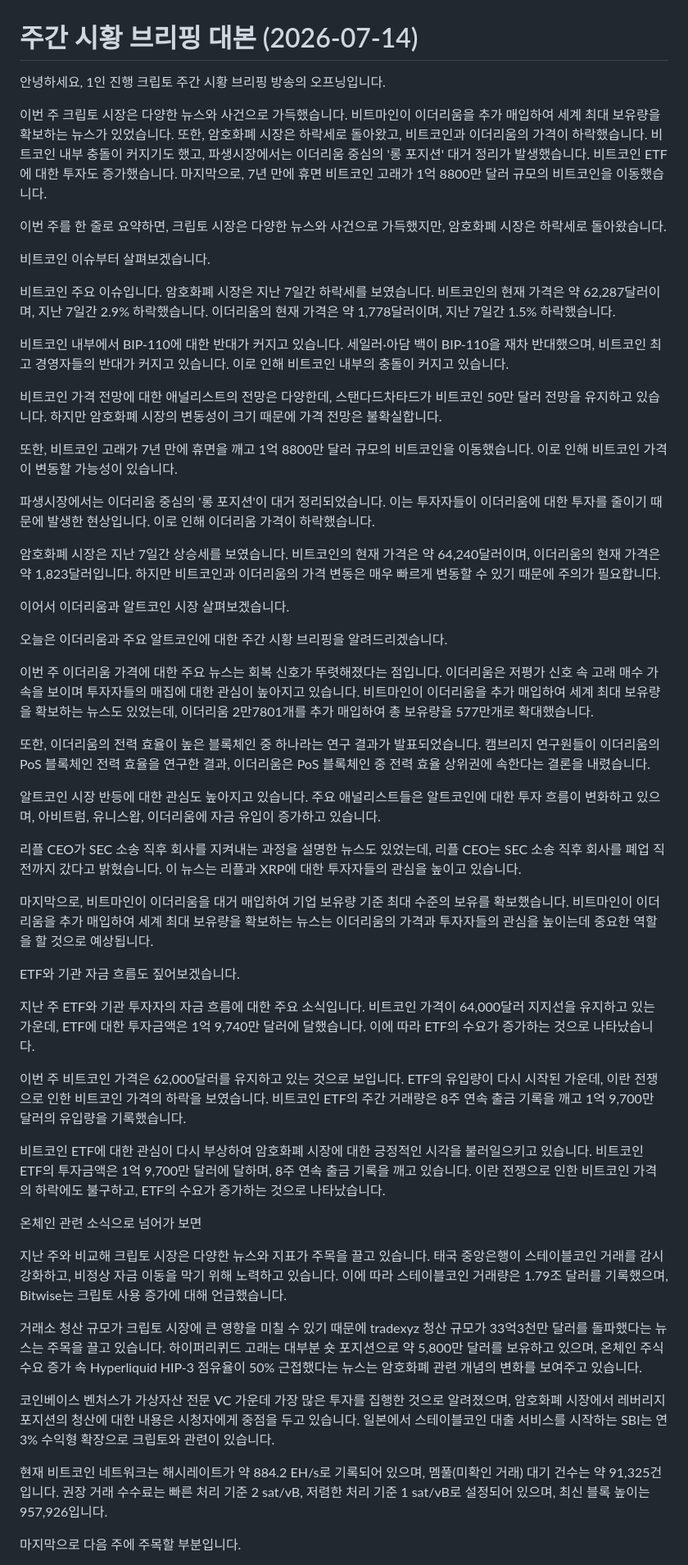
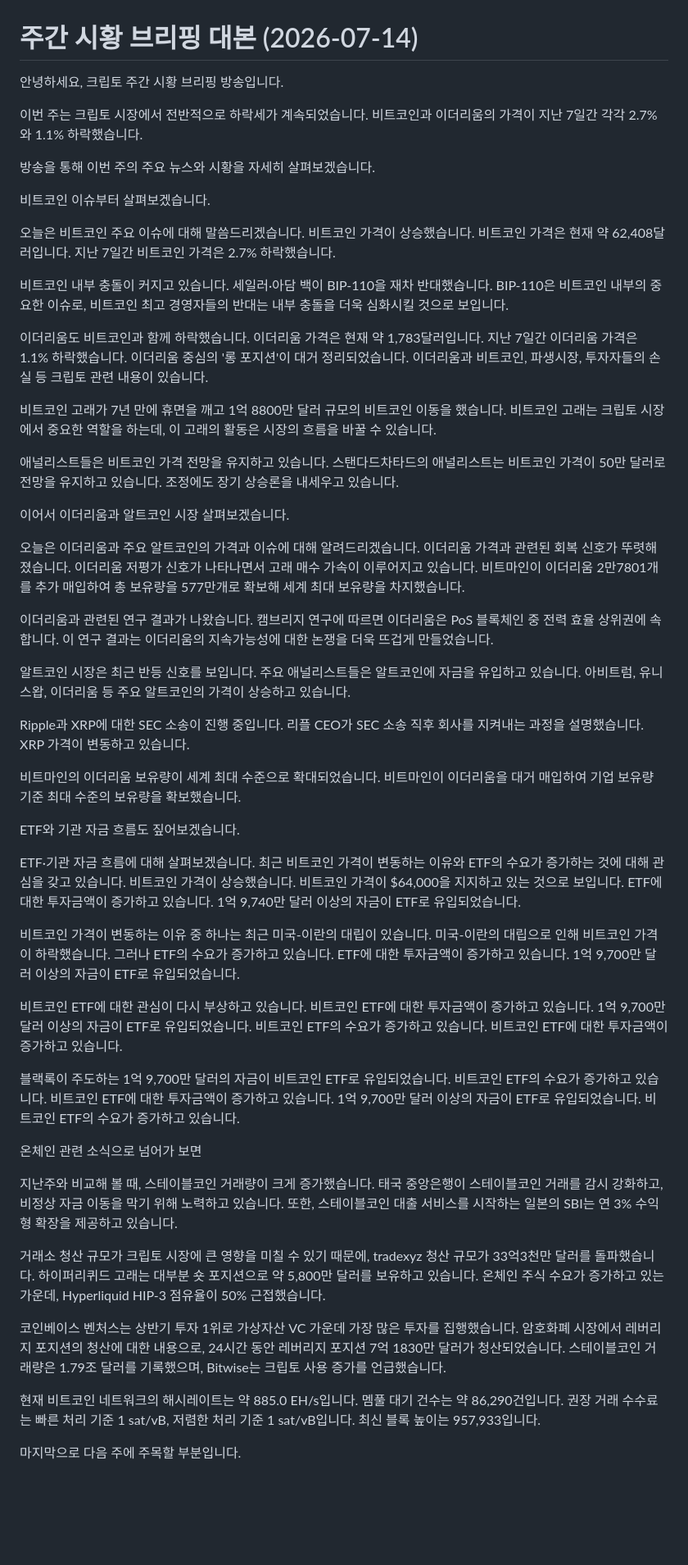
Before and after one commit to wowtvjeong/crypto-scraper, a Markdown page: docs/weekly-briefings/2026-07-14.md, the part around one of its changes. Shown at 82% size. Rendered like a GitHub page; blank space fills up the shorter version.

Commit message:
chore: 주간 브리핑 대본 2026-07-14

```diff
--- a/docs/weekly-briefings/2026-07-14.md
+++ b/docs/weekly-briefings/2026-07-14.md
@@ -1,56 +1,54 @@
 # 주간 시황 브리핑 대본 (2026-07-14)
 
-안녕하세요, 1인 진행 크립토 주간 시황 브리핑 방송의 오프닝입니다.
+안녕하세요, 크립토 주간 시황 브리핑 방송입니다.
 
-이번 주 크립토 시장은 다양한 뉴스와 사건으로 가득했습니다. 비트마인이 이더리움을 추가 매입하여 세계 최대 보유량을 확보하는 뉴스가 있었습니다. 또한, 암호화폐 시장은 하락세로 돌아왔고, 비트코인과 이더리움의 가격이 하락했습니다. 비트코인 내부 충돌이 커지기도 했고, 파생시장에서는 이더리움 중심의 '롱 포지션' 대거 정리가 발생했습니다. 비트코인 ETF에 대한 투자도 증가했습니다. 마지막으로, 7년 만에 휴면 비트코인 고래가 1억 8800만 달러 규모의 비트코인을 이동했습니다.
+이번 주는 크립토 시장에서 전반적으로 하락세가 계속되었습니다. 비트코인과 이더리움의 가격이 지난 7일간 각각 2.7%와 1.1% 하락했습니다.
 
-이번 주를 한 줄로 요약하면, 크립토 시장은 다양한 뉴스와 사건으로 가득했지만, 암호화폐 시장은 하락세로 돌아왔습니다.
+방송을 통해 이번 주의 주요 뉴스와 시황을 자세히 살펴보겠습니다.
 
 비트코인 이슈부터 살펴보겠습니다.
 
-비트코인 주요 이슈입니다. 암호화폐 시장은 지난 7일간 하락세를 보였습니다. 비트코인의 현재 가격은 약 62,287달러이며, 지난 7일간 2.9% 하락했습니다. 이더리움의 현재 가격은 약 1,778달러이며, 지난 7일간 1.5% 하락했습니다.
+오늘은 비트코인 주요 이슈에 대해 말씀드리겠습니다. 비트코인 가격이 상승했습니다. 비트코인 가격은 현재 약 62,408달러입니다. 지난 7일간 비트코인 가격은 2.7% 하락했습니다.
 
-비트코인 내부에서 BIP-110에 대한 반대가 커지고 있습니다. 세일러·아담 백이 BIP-110을 재차 반대했으며, 비트코인 최고 경영자들의 반대가 커지고 있습니다. 이로 인해 비트코인 내부의 충돌이 커지고 있습니다.
+비트코인 내부 충돌이 커지고 있습니다. 세일러·아담 백이 BIP-110을 재차 반대했습니다. BIP-110은 비트코인 내부의 중요한 이슈로, 비트코인 최고 경영자들의 반대는 내부 충돌을 더욱 심화시킬 것으로 보입니다.
 
-비트코인 가격 전망에 대한 애널리스트의 전망은 다양한데, 스탠다드차타드가 비트코인 50만 달러 전망을 유지하고 있습니다. 하지만 암호화폐 시장의 변동성이 크기 때문에 가격 전망은 불확실합니다.
+이더리움도 비트코인과 함께 하락했습니다. 이더리움 가격은 현재 약 1,783달러입니다. 지난 7일간 이더리움 가격은 1.1% 하락했습니다. 이더리움 중심의 '롱 포지션'이 대거 정리되었습니다. 이더리움과 비트코인, 파생시장, 투자자들의 손실 등 크립토 관련 내용이 있습니다.
 
-또한, 비트코인 고래가 7년 만에 휴면을 깨고 1억 8800만 달러 규모의 비트코인을 이동했습니다. 이로 인해 비트코인 가격이 변동할 가능성이 있습니다.
+비트코인 고래가 7년 만에 휴면을 깨고 1억 8800만 달러 규모의 비트코인 이동을 했습니다. 비트코인 고래는 크립토 시장에서 중요한 역할을 하는데, 이 고래의 활동은 시장의 흐름을 바꿀 수 있습니다.
 
-파생시장에서는 이더리움 중심의 '롱 포지션'이 대거 정리되었습니다. 이는 투자자들이 이더리움에 대한 투자를 줄이기 때문에 발생한 현상입니다. 이로 인해 이더리움 가격이 하락했습니다.
-
-암호화폐 시장은 지난 7일간 상승세를 보였습니다. 비트코인의 현재 가격은 약 64,240달러이며, 이더리움의 현재 가격은 약 1,823달러입니다. 하지만 비트코인과 이더리움의 가격 변동은 매우 빠르게 변동할 수 있기 때문에 주의가 필요합니다.
+애널리스트들은 비트코인 가격 전망을 유지하고 있습니다. 스탠다드차타드의 애널리스트는 비트코인 가격이 50만 달러로 전망을 유지하고 있습니다. 조정에도 장기 상승론을 내세우고 있습니다.
 
 이어서 이더리움과 알트코인 시장 살펴보겠습니다.
 
-오늘은 이더리움과 주요 알트코인에 대한 주간 시황 브리핑을 알려드리겠습니다.
+오늘은 이더리움과 주요 알트코인의 가격과 이슈에 대해 알려드리겠습니다. 이더리움 가격과 관련된 회복 신호가 뚜렷해졌습니다. 이더리움 저평가 신호가 나타나면서 고래 매수 가속이 이루어지고 있습니다. 비트마인이 이더리움 2만7801개를 추가 매입하여 총 보유량을 577만개로 확보해 세계 최대 보유량을 차지했습니다.
 
-이번 주 이더리움 가격에 대한 주요 뉴스는 회복 신호가 뚜렷해졌다는 점입니다. 이더리움은 저평가 신호 속 고래 매수 가속을 보이며 투자자들의 매집에 대한 관심이 높아지고 있습니다. 비트마인이 이더리움을 추가 매입하여 세계 최대 보유량을 확보하는 뉴스도 있었는데, 이더리움 2만7801개를 추가 매입하여 총 보유량을 577만개로 확대했습니다.
+이더리움과 관련된 연구 결과가 나왔습니다. 캠브리지 연구에 따르면 이더리움은 PoS 블록체인 중 전력 효율 상위권에 속합니다. 이 연구 결과는 이더리움의 지속가능성에 대한 논쟁을 더욱 뜨겁게 만들었습니다.
 
-또한, 이더리움의 전력 효율이 높은 블록체인 중 하나라는 연구 결과가 발표되었습니다. 캠브리지 연구원들이 이더리움의 PoS 블록체인 전력 효율을 연구한 결과, 이더리움은 PoS 블록체인 중 전력 효율 상위권에 속한다는 결론을 내렸습니다.
+알트코인 시장은 최근 반등 신호를 보입니다. 주요 애널리스트들은 알트코인에 자금을 유입하고 있습니다. 아비트럼, 유니스왑, 이더리움 등 주요 알트코인의 가격이 상승하고 있습니다.
 
-알트코인 시장 반등에 대한 관심도 높아지고 있습니다. 주요 애널리스트들은 알트코인에 대한 투자 흐름이 변화하고 있으며, 아비트럼, 유니스왑, 이더리움에 자금 유입이 증가하고 있습니다.
+Ripple과 XRP에 대한 SEC 소송이 진행 중입니다. 리플 CEO가 SEC 소송 직후 회사를 지켜내는 과정을 설명했습니다. XRP 가격이 변동하고 있습니다.
 
-리플 CEO가 SEC 소송 직후 회사를 지켜내는 과정을 설명한 뉴스도 있었는데, 리플 CEO는 SEC 소송 직후 회사를 폐업 직전까지 갔다고 밝혔습니다. 이 뉴스는 리플과 XRP에 대한 투자자들의 관심을 높이고 있습니다.
-
-마지막으로, 비트마인이 이더리움을 대거 매입하여 기업 보유량 기준 최대 수준의 보유를 확보했습니다. 비트마인이 이더리움을 추가 매입하여 세계 최대 보유량을 확보하는 뉴스는 이더리움의 가격과 투자자들의 관심을 높이는데 중요한 역할을 할 것으로 예상됩니다.
+비트마인의 이더리움 보유량이 세계 최대 수준으로 확대되었습니다. 비트마인이 이더리움을 대거 매입하여 기업 보유량 기준 최대 수준의 보유량을 확보했습니다.
 
 ETF와 기관 자금 흐름도 짚어보겠습니다.
 
-지난 주 ETF와 기관 투자자의 자금 흐름에 대한 주요 소식입니다. 비트코인 가격이 64,000달러 지지선을 유지하고 있는 가운데, ETF에 대한 투자금액은 1억 9,740만 달러에 달했습니다. 이에 따라 ETF의 수요가 증가하는 것으로 나타났습니다.
+ETF·기관 자금 흐름에 대해 살펴보겠습니다. 최근 비트코인 가격이 변동하는 이유와 ETF의 수요가 증가하는 것에 대해 관심을 갖고 있습니다. 비트코인 가격이 상승했습니다. 비트코인 가격이 $64,000을 지지하고 있는 것으로 보입니다. ETF에 대한 투자금액이 증가하고 있습니다. 1억 9,740만 달러 이상의 자금이 ETF로 유입되었습니다.
 
-이번 주 비트코인 가격은 62,000달러를 유지하고 있는 것으로 보입니다. ETF의 유입량이 다시 시작된 가운데, 이란 전쟁으로 인한 비트코인 가격의 하락을 보였습니다. 비트코인 ETF의 주간 거래량은 8주 연속 출금 기록을 깨고 1억 9,700만 달러의 유입량을 기록했습니다.
+비트코인 가격이 변동하는 이유 중 하나는 최근 미국-이란의 대립이 있습니다. 미국-이란의 대립으로 인해 비트코인 가격이 하락했습니다. 그러나 ETF의 수요가 증가하고 있습니다. ETF에 대한 투자금액이 증가하고 있습니다. 1억 9,700만 달러 이상의 자금이 ETF로 유입되었습니다.
 
-비트코인 ETF에 대한 관심이 다시 부상하여 암호화폐 시장에 대한 긍정적인 시각을 불러일으키고 있습니다. 비트코인 ETF의 투자금액은 1억 9,700만 달러에 달하며, 8주 연속 출금 기록을 깨고 있습니다. 이란 전쟁으로 인한 비트코인 가격의 하락에도 불구하고, ETF의 수요가 증가하는 것으로 나타났습니다.
+비트코인 ETF에 대한 관심이 다시 부상하고 있습니다. 비트코인 ETF에 대한 투자금액이 증가하고 있습니다. 1억 9,700만 달러 이상의 자금이 ETF로 유입되었습니다. 비트코인 ETF의 수요가 증가하고 있습니다. 비트코인 ETF에 대한 투자금액이 증가하고 있습니다.
+
+블랙록이 주도하는 1억 9,700만 달러의 자금이 비트코인 ETF로 유입되었습니다. 비트코인 ETF의 수요가 증가하고 있습니다. 비트코인 ETF에 대한 투자금액이 증가하고 있습니다. 1억 9,700만 달러 이상의 자금이 ETF로 유입되었습니다. 비트코인 ETF의 수요가 증가하고 있습니다.
 
 온체인 관련 소식으로 넘어가 보면
 
-지난 주와 비교해 크립토 시장은 다양한 뉴스와 지표가 주목을 끌고 있습니다. 태국 중앙은행이 스테이블코인 거래를 감시 강화하고, 비정상 자금 이동을 막기 위해 노력하고 있습니다. 이에 따라 스테이블코인 거래량은 1.79조 달러를 기록했으며, Bitwise는 크립토 사용 증가에 대해 언급했습니다.
+지난주와 비교해 볼 때, 스테이블코인 거래량이 크게 증가했습니다. 태국 중앙은행이 스테이블코인 거래를 감시 강화하고, 비정상 자금 이동을 막기 위해 노력하고 있습니다. 또한, 스테이블코인 대출 서비스를 시작하는 일본의 SBI는 연 3% 수익형 확장을 제공하고 있습니다.
 
-거래소 청산 규모가 크립토 시장에 큰 영향을 미칠 수 있기 때문에 tradexyz 청산 규모가 33억3천만 달러를 돌파했다는 뉴스는 주목을 끌고 있습니다. 하이퍼리퀴드 고래는 대부분 숏 포지션으로 약 5,800만 달러를 보유하고 있으며, 온체인 주식 수요 증가 속 Hyperliquid HIP-3 점유율이 50% 근접했다는 뉴스는 암호화폐 관련 개념의 변화를 보여주고 있습니다.
+거래소 청산 규모가 크립토 시장에 큰 영향을 미칠 수 있기 때문에, tradexyz 청산 규모가 33억3천만 달러를 돌파했습니다. 하이퍼리퀴드 고래는 대부분 숏 포지션으로 약 5,800만 달러를 보유하고 있습니다. 온체인 주식 수요가 증가하고 있는 가운데, Hyperliquid HIP-3 점유율이 50% 근접했습니다.
 
-코인베이스 벤처스가 가상자산 전문 VC 가운데 가장 많은 투자를 집행한 것으로 알려졌으며, 암호화폐 시장에서 레버리지 포지션의 청산에 대한 내용은 시청자에게 중점을 두고 있습니다. 일본에서 스테이블코인 대출 서비스를 시작하는 SBI는 연 3% 수익형 확장으로 크립토와 관련이 있습니다.
+코인베이스 벤처스는 상반기 투자 1위로 가상자산 VC 가운데 가장 많은 투자를 집행했습니다. 암호화폐 시장에서 레버리지 포지션의 청산에 대한 내용으로, 24시간 동안 레버리지 포지션 7억 1830만 달러가 청산되었습니다. 스테이블코인 거래량은 1.79조 달러를 기록했으며, Bitwise는 크립토 사용 증가를 언급했습니다.
 
-현재 비트코인 네트워크는 해시레이트가 약 884.2 EH/s로 기록되어 있으며, 멤풀(미확인 거래) 대기 건수는 약 91,325건입니다. 권장 거래 수수료는 빠른 처리 기준 2 sat/vB, 저렴한 처리 기준 1 sat/vB로 설정되어 있으며, 최신 블록 높이는 957,926입니다.
+현재 비트코인 네트워크의 해시레이트는 약 885.0 EH/s입니다. 멤풀 대기 건수는 약 86,290건입니다. 권장 거래 수수료는 빠른 처리 기준 1 sat/vB, 저렴한 처리 기준 1 sat/vB입니다. 최신 블록 높이는 957,933입니다.
 
 마지막으로 다음 주에 주목할 부분입니다.
 
```
Also changed, not shown: other parts of docs/weekly-briefings/2026-07-14.md (+5 -9 lines).
